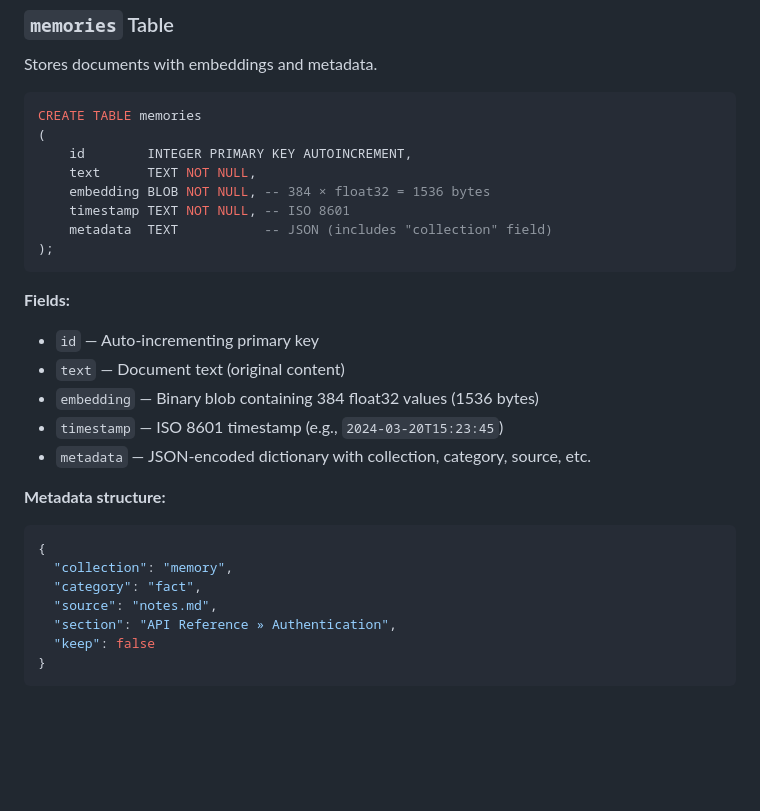
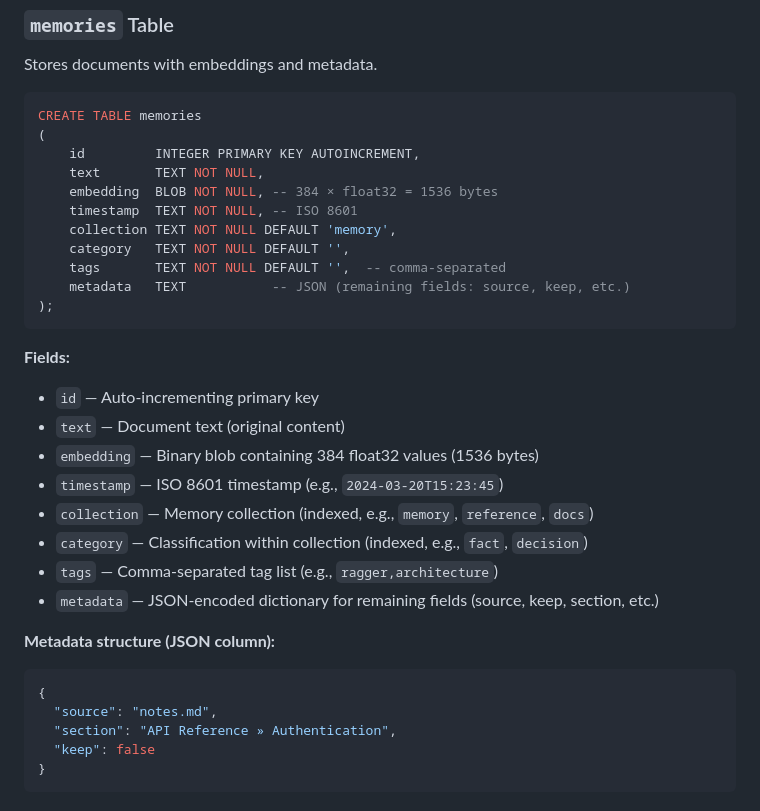
Before and after one commit to diskerror/ragger.cpp, a Markdown page: docs/project-structure.md, the part around the change. Drawn GitHub-style; blank space fills up the shorter version.

Commit message:
Update schema docs: dedicated collection/category/tags columns

````diff
--- a/docs/project-structure.md
+++ b/docs/project-structure.md
@@ -54,11 +54,14 @@ Stores documents with embeddings and metadata.
 ```sql
 CREATE TABLE memories
 (
-    id        INTEGER PRIMARY KEY AUTOINCREMENT,
-    text      TEXT NOT NULL,
-    embedding BLOB NOT NULL, -- 384 × float32 = 1536 bytes
-    timestamp TEXT NOT NULL, -- ISO 8601
-    metadata  TEXT           -- JSON (includes "collection" field)
+    id         INTEGER PRIMARY KEY AUTOINCREMENT,
+    text       TEXT NOT NULL,
+    embedding  BLOB NOT NULL, -- 384 × float32 = 1536 bytes
+    timestamp  TEXT NOT NULL, -- ISO 8601
+    collection TEXT NOT NULL DEFAULT 'memory',
+    category   TEXT NOT NULL DEFAULT '',
+    tags       TEXT NOT NULL DEFAULT '',  -- comma-separated
+    metadata   TEXT           -- JSON (remaining fields: source, keep, etc.)
 );
 ```
 
@@ -68,14 +71,15 @@ CREATE TABLE memories
 - `text` — Document text (original content)
 - `embedding` — Binary blob containing 384 float32 values (1536 bytes)
 - `timestamp` — ISO 8601 timestamp (e.g., `2024-03-20T15:23:45`)
-- `metadata` — JSON-encoded dictionary with collection, category, source, etc.
+- `collection` — Memory collection (indexed, e.g., `memory`, `reference`, `docs`)
+- `category` — Classification within collection (indexed, e.g., `fact`, `decision`)
+- `tags` — Comma-separated tag list (e.g., `ragger,architecture`)
+- `metadata` — JSON-encoded dictionary for remaining fields (source, keep, section, etc.)
 
-**Metadata structure:**
+**Metadata structure (JSON column):**
 
 ```json
 {
-  "collection": "memory",
-  "category": "fact",
   "source": "notes.md",
   "section": "API Reference » Authentication",
   "keep": false
````
